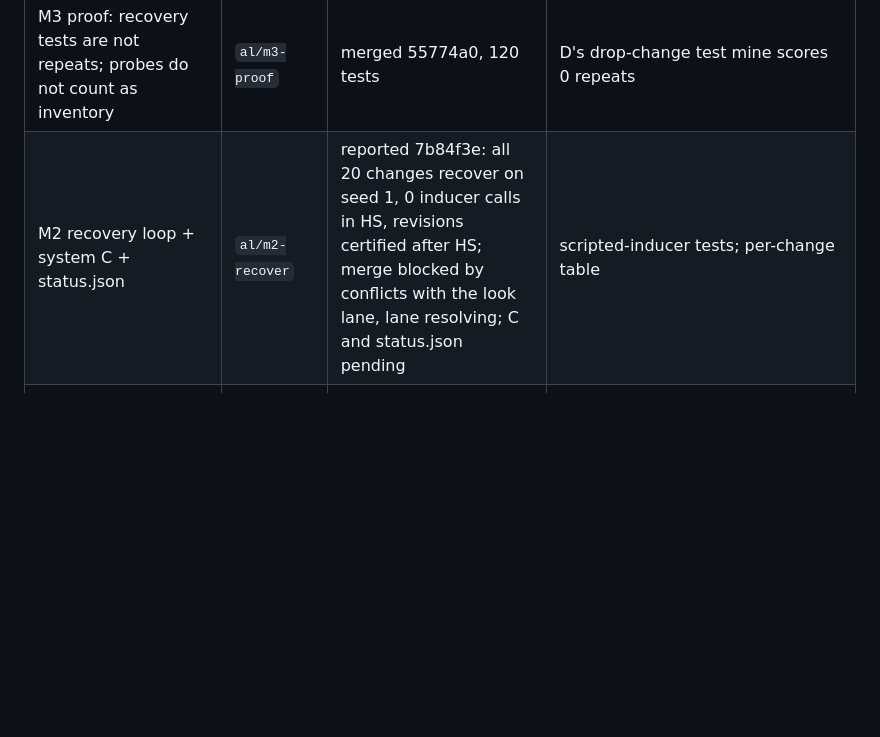
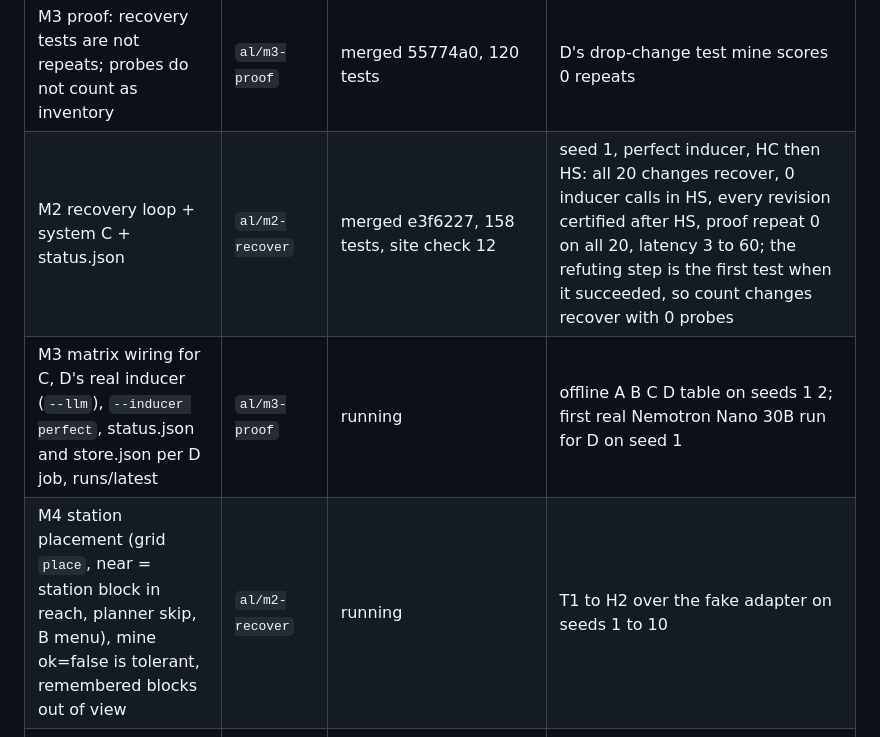
Before and after one commit to arturlimaaa/breach, a Markdown page: docs/progress.md, the part around the change. GitHub-like rendering; blank space fills up the shorter version.

Commit message:
Checkpoint: recovery merged; matrix wiring and station placement assigned

```diff
--- a/docs/progress.md
+++ b/docs/progress.md
@@ -36,7 +36,9 @@ and the orchestrator read the output, then the branch is merged into
 | M4 second core-driven live T1 (`runs/live-t1-2`, with the real look) | integrate | ran: 4 actions, look, move north, toward-move ok, then mine ok=false, "contradiction at mine:log"; by hand from the bot's spot the adapter says "no log in sight" (the bot had wandered onto depleted ground) | needs the per-step log and a world reset |
 | M4 first core-driven live T1 (`runs/live-t1-1`) | integrate | ran: 16 actions, mined a log, crafted planks and a table, then a mine returned ok=false with an empty delta under server lag and was scored "contradiction at mine:log" | finding: a mine whose block was not removed is an execution failure, not evidence against the rule; score it tolerant (adapter output `block_removed`), exact only once the block is gone. Goes to the station-placement lane with the executor's `place` step. Exploration used the blind spiral because the adapter's look is not in yet. |
 | M3 proof: recovery tests are not repeats; probes do not count as inventory | `al/m3-proof` | merged 55774a0, 120 tests | D's drop-change test mine scores 0 repeats |
-| M2 recovery loop + system C + status.json | `al/m2-recover` | reported 7b84f3e: all 20 changes recover on seed 1, 0 inducer calls in HS, revisions certified after HS; merge blocked by conflicts with the look lane, lane resolving; C and status.json pending | scripted-inducer tests; per-change table |
+| M2 recovery loop + system C + status.json | `al/m2-recover` | merged e3f6227, 158 tests, site check 12 | seed 1, perfect inducer, HC then HS: all 20 changes recover, 0 inducer calls in HS, every revision certified after HS, proof repeat 0 on all 20, latency 3 to 60; the refuting step is the first test when it succeeded, so count changes recover with 0 probes |
+| M3 matrix wiring for C, D's real inducer (`--llm`), `--inducer perfect`, status.json and store.json per D job, runs/latest | `al/m3-proof` | running | offline A B C D table on seeds 1 2; first real Nemotron Nano 30B run for D on seed 1 |
+| M4 station placement (grid `place`, near = station block in reach, planner skip, B menu), mine ok=false is tolerant, remembered blocks out of view | `al/m2-recover` | running | T1 to H2 over the fake adapter on seeds 1 to 10 |
 | M3 system A (Nemotron plan per task, no memory) | `al/m3-system-a` | merged 8a8e520, 114 tests | scripted-`complete` tests; one call per task minimum; re-asks on failure up to 8 calls; matrix wiring assigned to the proof lane |
 | M4 HttpWorld glue + live CLI | `al/m4-httpworld` | merged 00f13ca, 107 tests | Executor and B over a fake HTTP adapter reproduce the grid T1 and H2 logs; `python3 -m breach.live runs/<name> --task T1` |
 | M4 live travel semantics (action fields, `move toward` on pathing worlds, fake adapter contract) | `al/m4-live-travel` | running | T1 over the fake adapter with one move per travel; grid logs unchanged |
```
